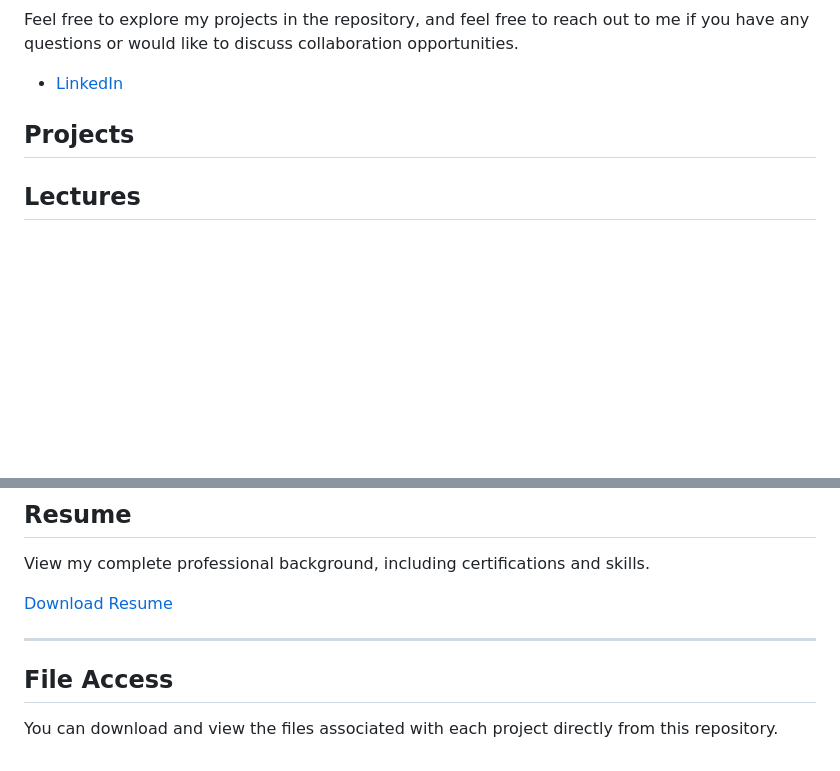
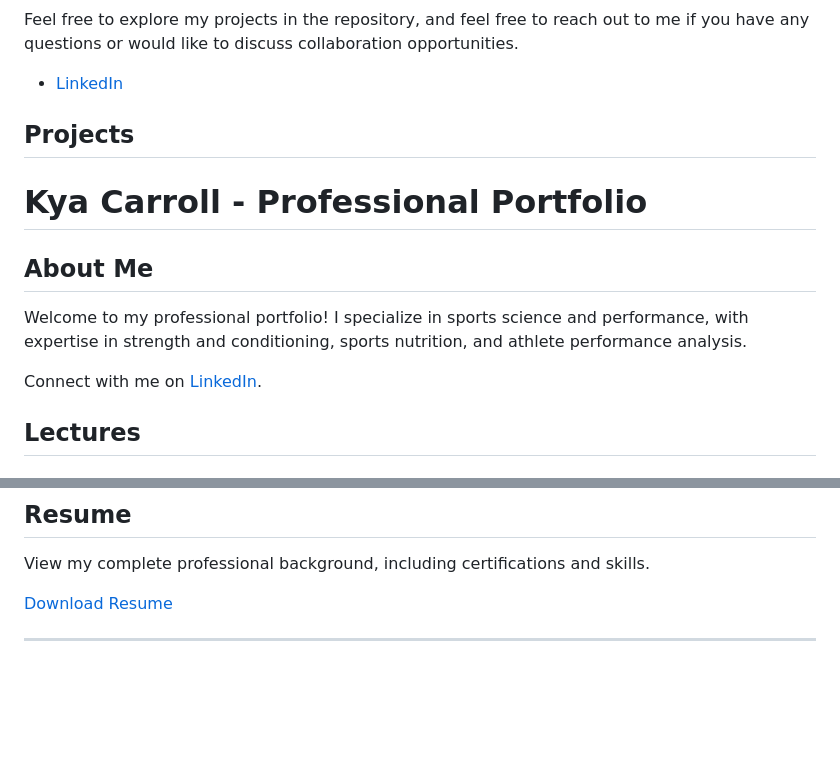
Before and after one commit to kyac21/Professional-Portfolio-, a Markdown page: README.md, 2 parts joined by grey strips. Rendered like a GitHub page; blank space fills up the shorter version.

```diff
--- a/README.md
+++ b/README.md
@@ -36,6 +36,13 @@ Feel free to explore my projects in the repository, and feel free to reach out t
 
 ## Projects
 
+# Kya Carroll - Professional Portfolio
+
+## About Me
+Welcome to my professional portfolio! I specialize in sports science and performance, with expertise in strength and conditioning, sports nutrition, and athlete performance analysis.
+
+Connect with me on [LinkedIn](https://linkedin.com/in/kyacarroll).
+
 ## Lectures
 ### Training for Sport
 These materials were developed as part of my role as a Teaching Assistant for REHSCI 1215 Exercise Physiology. Topics include periodization, overtraining, tapering, and detraining. Special thanks to Dr. Sean Crandell for his guidance and support during these lectures.
@@ -72,7 +79,3 @@ View my complete professional background, including certifications and skills.
 [Download Resume](files/Resume-Kya-Carroll-Indiana-Fever.pdf)
 
 ---
-
-## File Access
-
-You can download and view the files associated with each project directly from this repository.
```
Also changed, not shown: other parts of README.md (+2 -2 lines).
